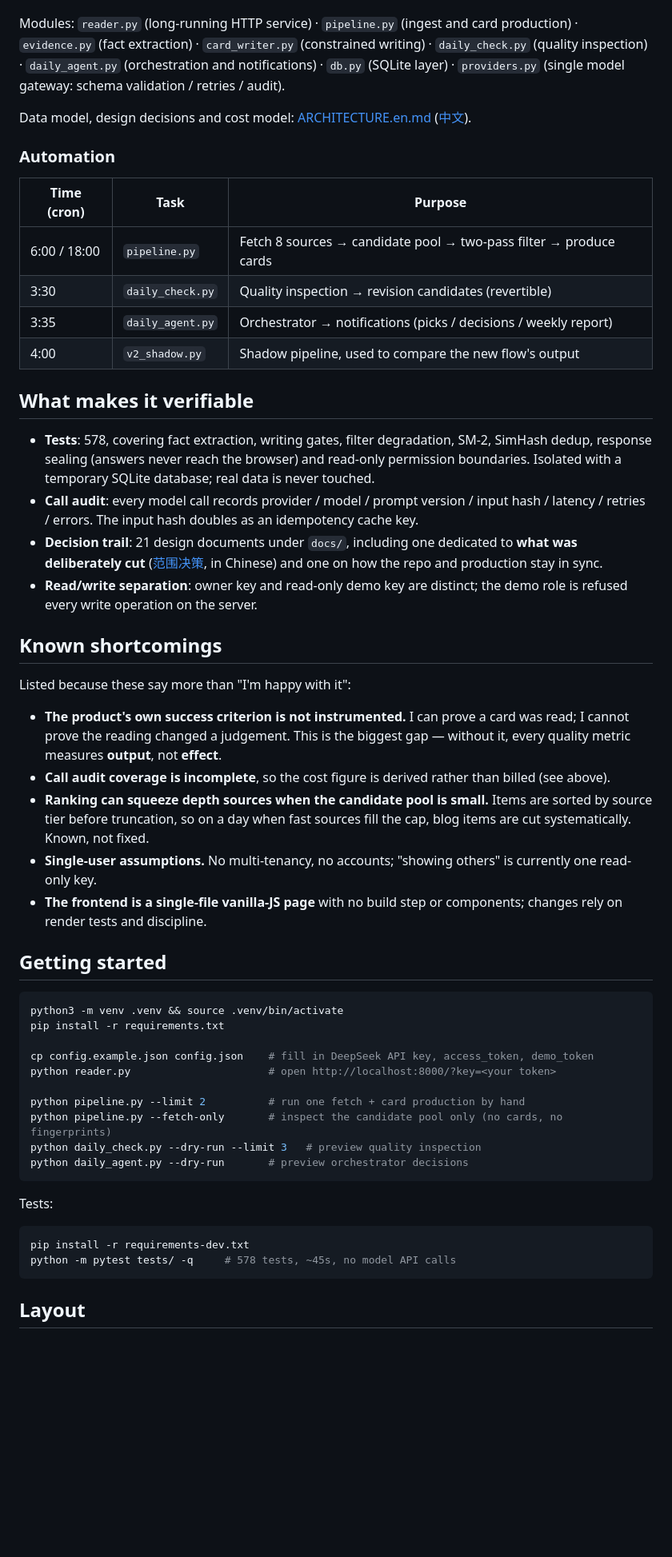
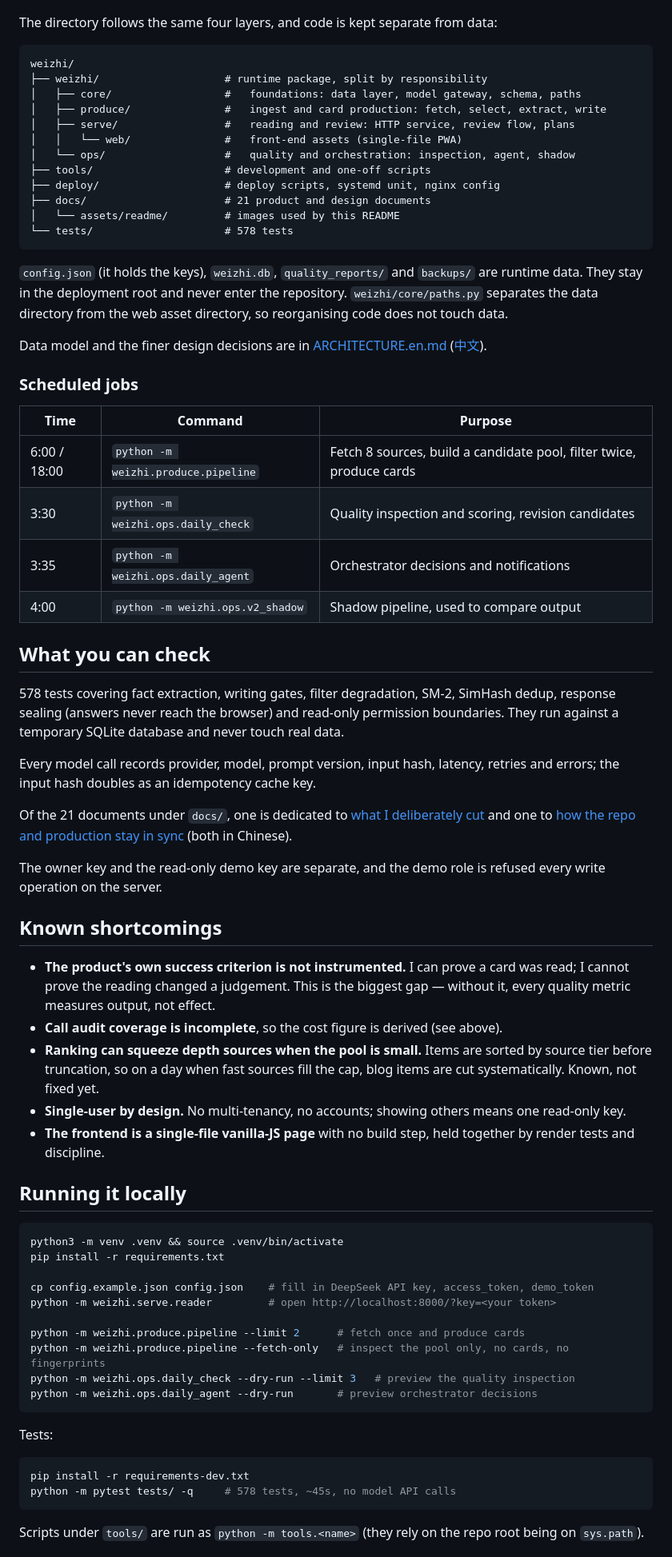
Before and after one commit to Andy021110/weizhi, a Markdown page: README.en.md, the part around the change printed below. Shown: that part at 80% size. Drawn GitHub-style; blank space fills up the shorter version.

````diff
--- a/README.en.md
+++ b/README.en.md
@@ -165,64 +107,67 @@ and orchestrator calls are not included yet, so this is a **derived figure, not
 
 ![Architecture](docs/assets/readme/architecture.png)
 
-Modules: `reader.py` (long-running HTTP service) · `pipeline.py` (ingest and card production) ·
-`evidence.py` (fact extraction) · `card_writer.py` (constrained writing) · `daily_check.py` (quality inspection) ·
-`daily_agent.py` (orchestration and notifications) · `db.py` (SQLite layer) ·
-`providers.py` (single model gateway: schema validation / retries / audit).
+The directory follows the same four layers, and code is kept separate from data:
 
-Data model, design decisions and cost model: [ARCHITECTURE.en.md](ARCHITECTURE.en.md) ([中文](ARCHITECTURE.md)).
+```
+weizhi/
+├── weizhi/                    # runtime package, split by responsibility
+│   ├── core/                  #   foundations: data layer, model gateway, schema, paths
+│   ├── produce/               #   ingest and card production: fetch, select, extract, write
+│   ├── serve/                 #   reading and review: HTTP service, review flow, plans
+│   │   └── web/               #   front-end assets (single-file PWA)
+│   └── ops/                   #   quality and orchestration: inspection, agent, shadow
+├── tools/                     # development and one-off scripts
+├── deploy/                    # deploy scripts, systemd unit, nginx config
+├── docs/                      # 21 product and design documents
+│   └── assets/readme/         # images used by this README
+└── tests/                     # 578 tests
+```
 
-### Automation
+`config.json` (it holds the keys), `weizhi.db`, `quality_reports/` and `backups/` are runtime data. They stay in the deployment root and never enter the repository. `weizhi/core/paths.py` separates the data directory from the web asset directory, so reorganising code does not touch data.
 
-| Time (cron) | Task | Purpose |
+Data model and the finer design decisions are in [ARCHITECTURE.en.md](ARCHITECTURE.en.md) ([中文](ARCHITECTURE.md)).
+
+### Scheduled jobs
+
+| Time | Command | Purpose |
 |---|---|---|
-| 6:00 / 18:00 | `pipeline.py` | Fetch 8 sources → candidate pool → two-pass filter → produce cards |
-| 3:30 | `daily_check.py` | Quality inspection → revision candidates (revertible) |
-| 3:35 | `daily_agent.py` | Orchestrator → notifications (picks / decisions / weekly report) |
-| 4:00 | `v2_shadow.py` | Shadow pipeline, used to compare the new flow's output |
+| 6:00 / 18:00 | `python -m weizhi.produce.pipeline` | Fetch 8 sources, build a candidate pool, filter twice, produce cards |
+| 3:30 | `python -m weizhi.ops.daily_check` | Quality inspection and scoring, revision candidates |
+| 3:35 | `python -m weizhi.ops.daily_agent` | Orchestrator decisions and notifications |
+| 4:00 | `python -m weizhi.ops.v2_shadow` | Shadow pipeline, used to compare output |
 
-## What makes it verifiable
+## What you can check
 
-- **Tests**: 578, covering fact extraction, writing gates, filter degradation, SM-2, SimHash dedup,
-  response sealing (answers never reach the browser) and read-only permission boundaries.
-  Isolated with a temporary SQLite database; real data is never touched.
-- **Call audit**: every model call records provider / model / prompt version / input hash /
-  latency / retries / errors. The input hash doubles as an idempotency cache key.
-- **Decision trail**: 21 design documents under `docs/`, including one dedicated to
-  **what was deliberately cut** ([范围决策](docs/范围决策-保留降级合并删除.md), in Chinese)
-  and one on how the repo and production stay in sync.
-- **Read/write separation**: owner key and read-only demo key are distinct; the demo role is
-  refused every write operation on the server.
+578 tests covering fact extraction, writing gates, filter degradation, SM-2, SimHash dedup, response sealing (answers never reach the browser) and read-only permission boundaries. They run against a temporary SQLite database and never touch real data.
+
+Every model call records provider, model, prompt version, input hash, latency, retries and errors; the input hash doubles as an idempotency cache key.
+
+Of the 21 documents under `docs/`, one is dedicated to [what I deliberately cut](docs/范围决策-保留降级合并删除.md) and one to [how the repo and production stay in sync](docs/部署守则-仓库与线上同步.md) (both in Chinese).
+
+The owner key and the read-only demo key are separate, and the demo role is refused every write operation on the server.
 
 ## Known shortcomings
 
-Listed because these say more than "I'm happy with it":
+- **The product's own success criterion is not instrumented.** I can prove a card was read; I cannot prove the reading changed a judgement. This is the biggest gap — without it, every quality metric measures output, not effect.
+- **Call audit coverage is incomplete**, so the cost figure is derived (see above).
+- **Ranking can squeeze depth sources when the pool is small.** Items are sorted by source tier before truncation, so on a day when fast sources fill the cap, blog items are cut systematically. Known, not fixed yet.
+- **Single-user by design.** No multi-tenancy, no accounts; showing others means one read-only key.
+- **The frontend is a single-file vanilla-JS page** with no build step, held together by render tests and discipline.
 
-- **The product's own success criterion is not instrumented.** I can prove a card was read;
-  I cannot prove the reading changed a judgement. This is the biggest gap — without it, every
-  quality metric measures **output**, not **effect**.
-- **Call audit coverage is incomplete**, so the cost figure is derived rather than billed (see above).
-- **Ranking can squeeze depth sources when the candidate pool is small.** Items are sorted by
-  source tier before truncation, so on a day when fast sources fill the cap, blog items are cut
-  systematically. Known, not fixed.
-- **Single-user assumptions.** No multi-tenancy, no accounts; "showing others" is currently
-  one read-only key.
-- **The frontend is a single-file vanilla-JS page** with no build step or components;
-  changes rely on render tests and discipline.
-
-## Getting started
+## Running it locally
 
 ```bash
 python3 -m venv .venv && source .venv/bin/activate
 pip install -r requirements.txt
 
 cp config.example.json config.json    # fill in DeepSeek API key, access_token, demo_token
-python reader.py                      # open http://localhost:8000/?key=<your token>
+python -m weizhi.serve.reader         # open http://localhost:8000/?key=<your token>
 
-python pipeline.py --limit 2          # run one fetch + card production by hand
-python pipeline.py --fetch-only       # inspect the candidate pool only (no cards, no fingerprints)
-python daily_check.py --dry-run --limit 3   # preview quality inspection
-python daily_agent.py --dry-run       # preview orchestrator decisions
+python -m weizhi.produce.pipeline --limit 2      # fetch once and produce cards
+python -m weizhi.produce.pipeline --fetch-only   # inspect the pool only, no cards, no fingerprints
+python -m weizhi.ops.daily_check --dry-run --limit 3   # preview the quality inspection
+python -m weizhi.ops.daily_agent --dry-run       # preview orchestrator decisions
 ```
 
 Tests:
@@ -232,5 +177,5 @@ pip install -r requirements-dev.txt
 python -m pytest tests/ -q     # 578 tests, ~45s, no model API calls
 ```
 
-## Layout
+Scripts under `tools/` are run as `python -m tools.<name>` (they rely on the repo root being on `sys.path`).
 
````
Also changed, not shown: other parts of README.en.md (+46 -121 lines), README.md (+95 -147 lines), docs/assets/readme/hero.png, 1 other file.
